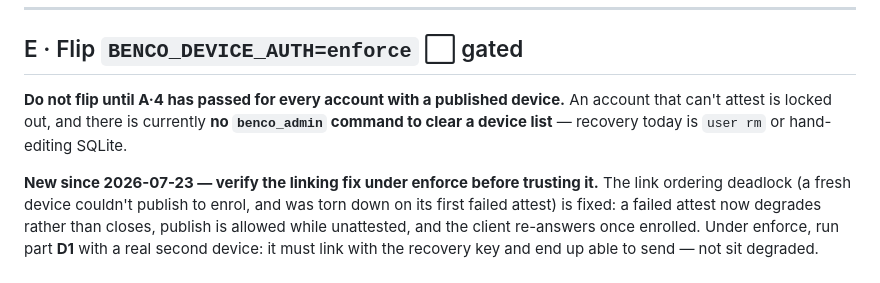
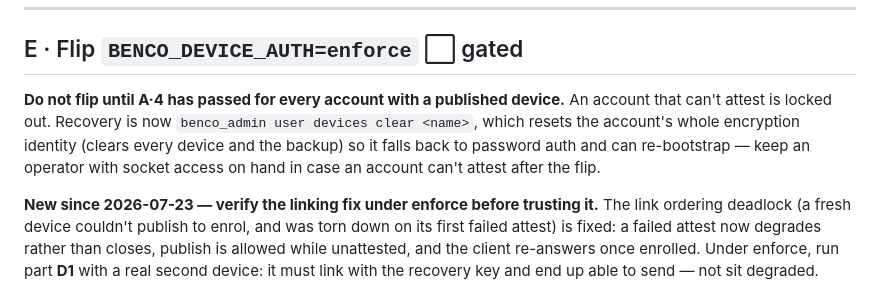
Before and after one commit to bropple/BENCchat, a Markdown page: docs/test-procedure.md, the part around the change. GitHub-like rendering.

```diff
--- a/docs/test-procedure.md
+++ b/docs/test-procedure.md
@@ -118,9 +118,11 @@ Two accounts, two machines.
 ## E · Flip `BENCO_DEVICE_AUTH=enforce`  ⬜ gated
 
 **Do not flip until A·4 has passed for every account with a published device.**
-An account that can't attest is locked out, and there is currently **no
-`benco_admin` command to clear a device list** — recovery today is `user rm` or
-hand-editing SQLite.
+An account that can't attest is locked out. Recovery is now
+`benco_admin user devices clear <name>`, which resets the account's whole
+encryption identity (clears every device and the backup) so it falls back to
+password auth and can re-bootstrap — keep an operator with socket access on hand
+in case an account can't attest after the flip.
 
 **New since 2026-07-23 — verify the linking fix under enforce before trusting
 it.** The link ordering deadlock (a fresh device couldn't publish to enrol, and
```
Also changed, not shown: docs/TODO.md (+11 -4 lines).
